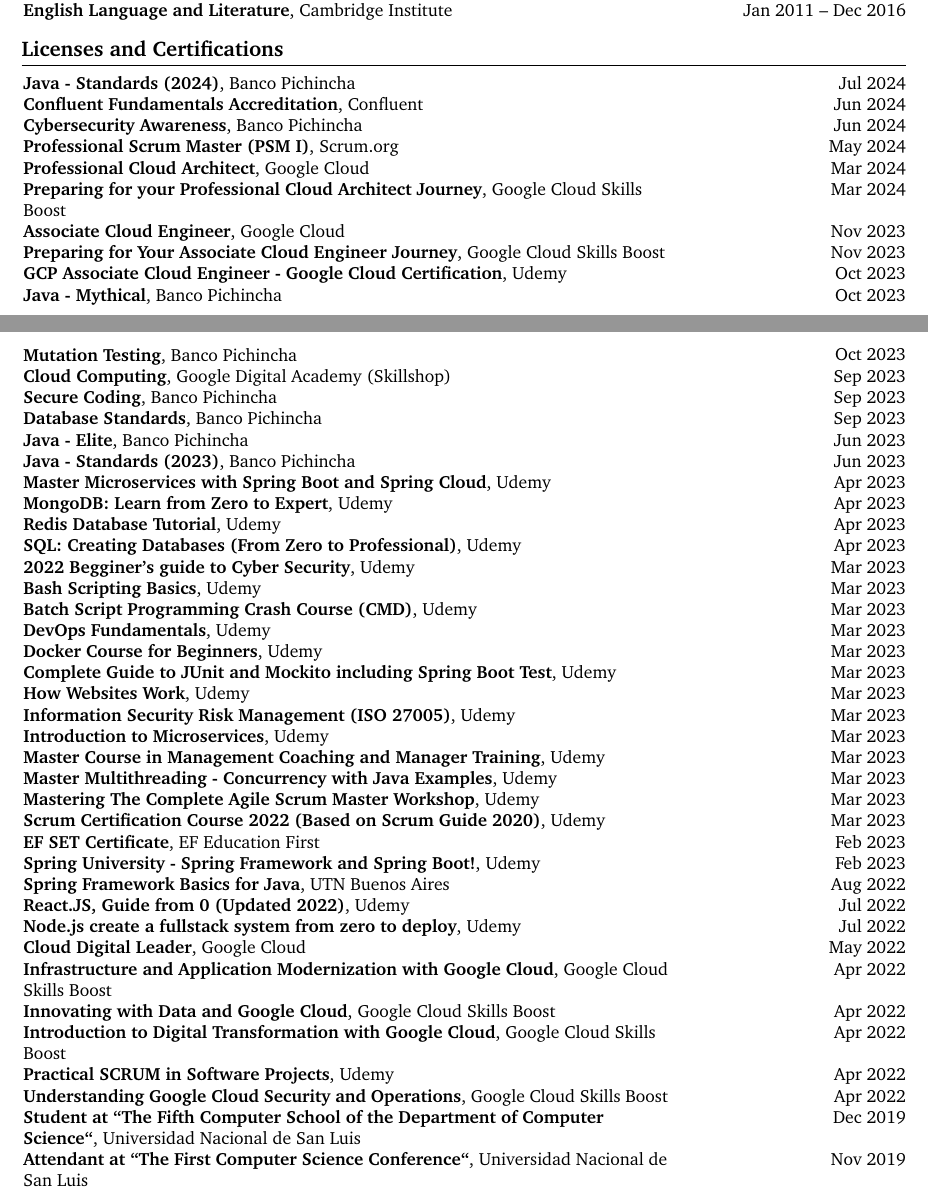
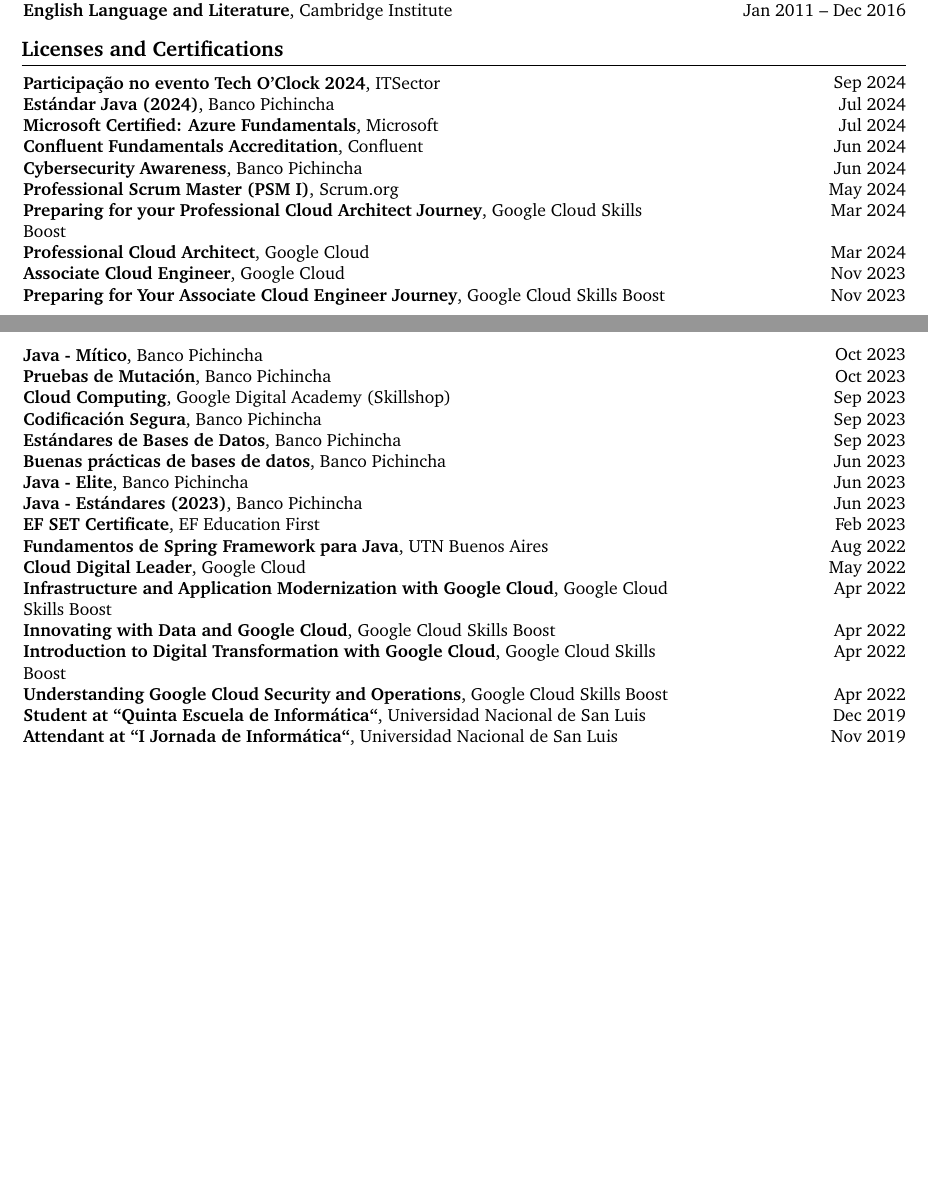
Before and after one commit to franBec/Franco-Exequiel-Becvort-CV, a LaTeX CV (Franco_Exequiel_Becvort_CV.tex): two parts of pages 1 and 2 of 2, joined at a grey line, cut so that both start at the same text, the shorter picture padded with empty space. Compiled offline with pdfLaTeX.

Commit message:
cleaned certifications

```diff
--- a/Franco_Exequiel_Becvort_CV.tex
+++ b/Franco_Exequiel_Becvort_CV.tex
@@ -287,9 +287,19 @@
     \end{twocolentry}
     \section{Licenses and Certifications}
     \begin{twocolentry}{
+        Sep 2024
+    }
+    \textbf{Participação no evento Tech O'Clock 2024}, ITSector
+    \end{twocolentry}
+    \begin{twocolentry}{
             Jul 2024
         }
-        \textbf{Java - Standards (2024)}, Banco Pichincha
+        \textbf{Estándar Java (2024)}, Banco Pichincha
+    \end{twocolentry}
+    \begin{twocolentry}{
+        Jul 2024
+    }
+    \textbf{Microsoft Certified: Azure Fundamentals}, Microsoft
     \end{twocolentry}
     \begin{twocolentry}{
             Jun 2024
@@ -329,17 +339,12 @@
     \begin{twocolentry}{
             Oct 2023
         }
-        \textbf{GCP Associate Cloud Engineer - Google Cloud Certification}, Udemy
+        \textbf{Java - Mítico}, Banco Pichincha
     \end{twocolentry}
     \begin{twocolentry}{
             Oct 2023
         }
-        \textbf{Java - Mythical}, Banco Pichincha
-    \end{twocolentry}
-    \begin{twocolentry}{
-            Oct 2023
-        }
-        \textbf{Mutation Testing}, Banco Pichincha
+        \textbf{Pruebas de Mutación}, Banco Pichincha
     \end{twocolentry}
     \begin{twocolentry}{
             Sep 2023
@@ -349,12 +354,17 @@
     \begin{twocolentry}{
             Sep 2023
         }
-        \textbf{Secure Coding}, Banco Pichincha
+        \textbf{Codificación Segura}, Banco Pichincha
     \end{twocolentry}
     \begin{twocolentry}{
             Sep 2023
         }
-        \textbf{Database Standards}, Banco Pichincha
+        \textbf{Estándares de Bases de Datos}, Banco Pichincha
+    \end{twocolentry}
+    \begin{twocolentry}{
+            Jun 2023
+        }
+        \textbf{Buenas prácticas de bases de datos}, Banco Pichincha
     \end{twocolentry}
     \begin{twocolentry}{
             Jun 2023
@@ -364,92 +374,7 @@
     \begin{twocolentry}{
             Jun 2023
         }
-        \textbf{Java - Standards (2023)}, Banco Pichincha
-    \end{twocolentry}
-    \begin{twocolentry}{
-            Apr 2023
-        }
-        \textbf{Master Microservices with Spring Boot and Spring Cloud}, Udemy
-    \end{twocolentry}
-    \begin{twocolentry}{
-            Apr 2023
-        }
-        \textbf{MongoDB: Learn from Zero to Expert}, Udemy
-    \end{twocolentry}
-    \begin{twocolentry}{
-            Apr 2023
-        }
-        \textbf{Redis Database Tutorial}, Udemy
-    \end{twocolentry}
-    \begin{twocolentry}{
-            Apr 2023
-        }
-        \textbf{SQL: Creating Databases (From Zero to Professional)}, Udemy
-    \end{twocolentry}
-    \begin{twocolentry}{
-            Mar 2023
-        }
-        \textbf{2022 Begginer’s guide to Cyber Security}, Udemy
-    \end{twocolentry}
-    \begin{twocolentry}{
-            Mar 2023
-        }
-        \textbf{Bash Scripting Basics}, Udemy
-    \end{twocolentry}
-    \begin{twocolentry}{
-            Mar 2023
-        }
-        \textbf{Batch Script Programming Crash Course (CMD)}, Udemy
-    \end{twocolentry}
-    \begin{twocolentry}{
-            Mar 2023
-        }
-        \textbf{DevOps Fundamentals}, Udemy
-    \end{twocolentry}
-    \begin{twocolentry}{
-            Mar 2023
-        }
-        \textbf{Docker Course for Beginners}, Udemy
-    \end{twocolentry}
-    \begin{twocolentry}{
-            Mar 2023
-        }
-        \textbf{Complete Guide to JUnit and Mockito including Spring Boot Test}, Udemy
-    \end{twocolentry}
-    \begin{twocolentry}{
-            Mar 2023
-        }
-        \textbf{How Websites Work}, Udemy
-    \end{twocolentry}
-    \begin{twocolentry}{
-            Mar 2023
-        }
-        \textbf{Information Security Risk Management (ISO 27005)}, Udemy
-    \end{twocolentry}
-    \begin{twocolentry}{
-            Mar 2023
-        }
-        \textbf{Introduction to Microservices}, Udemy
-    \end{twocolentry}
-    \begin{twocolentry}{
-            Mar 2023
-        }
-        \textbf{Master Course in Management Coaching and Manager Training}, Udemy
-    \end{twocolentry}
-    \begin{twocolentry}{
-            Mar 2023
-        }
-        \textbf{Master Multithreading - Concurrency with Java Examples}, Udemy
-    \end{twocolentry}
-    \begin{twocolentry}{
-            Mar 2023
-        }
-        \textbf{Mastering The Complete Agile Scrum Master Workshop}, Udemy
-    \end{twocolentry}
-    \begin{twocolentry}{
-            Mar 2023
-        }
-        \textbf{Scrum Certification Course 2022 (Based on Scrum Guide 2020)}, Udemy
+        \textbf{Java - Estándares (2023)}, Banco Pichincha
     \end{twocolentry}
     \begin{twocolentry}{
             Feb 2023
@@ -457,24 +382,9 @@
         \textbf{EF SET Certificate}, EF Education First
     \end{twocolentry}
     \begin{twocolentry}{
-            Feb 2023
-        }
-        \textbf{Spring University - Spring Framework and Spring Boot!}, Udemy
-    \end{twocolentry}
-    \begin{twocolentry}{
             Aug 2022
         }
-        \textbf{Spring Framework Basics for Java}, UTN Buenos Aires
-    \end{twocolentry}
-    \begin{twocolentry}{
-            Jul 2022
-        }
-        \textbf{React.JS, Guide from 0 (Updated 2022)}, Udemy
-    \end{twocolentry}
-    \begin{twocolentry}{
-            Jul 2022
-        }
-        \textbf{Node.js create a fullstack system from zero to deploy}, Udemy
+        \textbf{Fundamentos de Spring Framework para Java}, UTN Buenos Aires
     \end{twocolentry}
     \begin{twocolentry}{
             May 2022
@@ -499,21 +409,16 @@
     \begin{twocolentry}{
             Apr 2022
         }
-        \textbf{Practical SCRUM in Software Projects}, Udemy
-    \end{twocolentry}
-    \begin{twocolentry}{
-            Apr 2022
-        }
         \textbf{Understanding Google Cloud Security and Operations}, Google Cloud Skills Boost
     \end{twocolentry}
     \begin{twocolentry}{
             Dec 2019
         }
-        \textbf{Student at “The Fifth Computer School of the Department of Computer Science“}, Universidad Nacional de San Luis
+        \textbf{Student at “Quinta Escuela de Informática“}, Universidad Nacional de San Luis
     \end{twocolentry}
     \begin{twocolentry}{
             Nov 2019
         }
-        \textbf{Attendant at “The First Computer Science Conference“}, Universidad Nacional de San Luis
+        \textbf{Attendant at “I Jornada de Informática“}, Universidad Nacional de San Luis
     \end{twocolentry}
 \end{document}
```
Also changed, not shown: Franco_Exequiel_Becvort_CV.tex (6 more changed lines).
